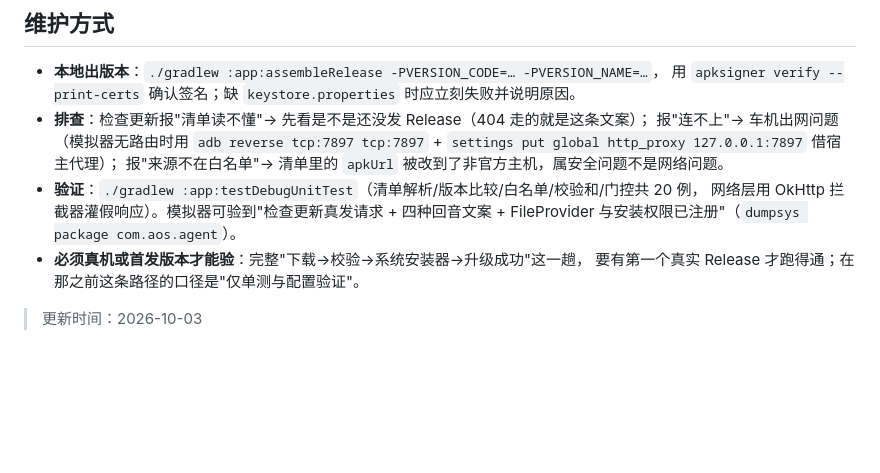
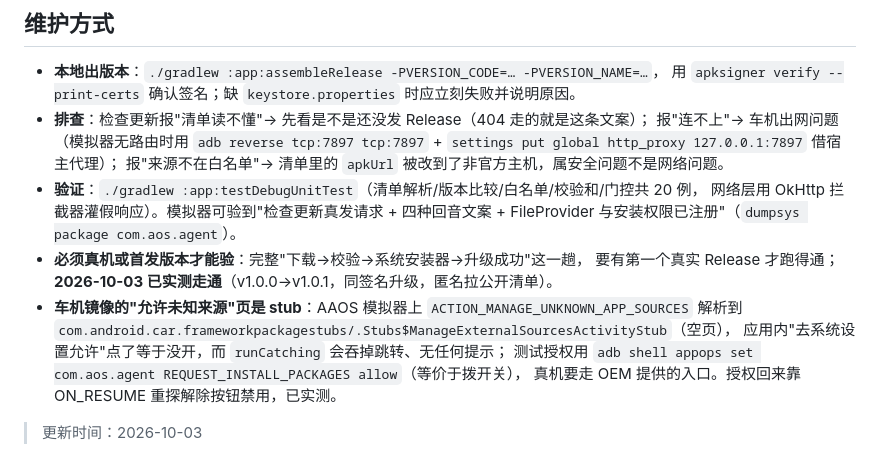
Before and after one commit to Chelase/aos-agent, a Markdown page: .agent-rules/mechanisms/release-and-update.md, the part around the change. Drawn GitHub-style; blank space fills up the shorter version.

```diff
--- a/.agent-rules/mechanisms/release-and-update.md
+++ b/.agent-rules/mechanisms/release-and-update.md
@@ -103,6 +103,11 @@ GitHub Actions 出签名 release 与一份 `update.json` 清单，车机端主
   网络层用 OkHttp 拦截器灌假响应）。模拟器可验到"检查更新真发请求 + 四种回音文案 +
   FileProvider 与安装权限已注册"（`dumpsys package com.aos.agent`）。
 - **必须真机或首发版本才能验**：完整"下载→校验→系统安装器→升级成功"这一趟，
-  要有第一个真实 Release 才跑得通；在那之前这条路径的口径是"仅单测与配置验证"。
+  要有第一个真实 Release 才跑得通；**2026-10-03 已实测走通**（v1.0.0→v1.0.1，同签名升级，匿名拉公开清单）。
+- **车机镜像的"允许未知来源"页是 stub**：AAOS 模拟器上 `ACTION_MANAGE_UNKNOWN_APP_SOURCES` 解析到
+  `com.android.car.frameworkpackagestubs/.Stubs$ManageExternalSourcesActivityStub`（空页），
+  应用内"去系统设置允许"点了等于没开，而 `runCatching` 会吞掉跳转、无任何提示；
+  测试授权用 `adb shell appops set com.aos.agent REQUEST_INSTALL_PACKAGES allow`（等价于拨开关），
+  真机要走 OEM 提供的入口。授权回来靠 ON_RESUME 重探解除按钮禁用，已实测。
 
 > 更新时间：2026-10-03
```
Also changed, not shown: .agent-rules/dev-plans/release-update-plan.md (+7 -4 lines).
